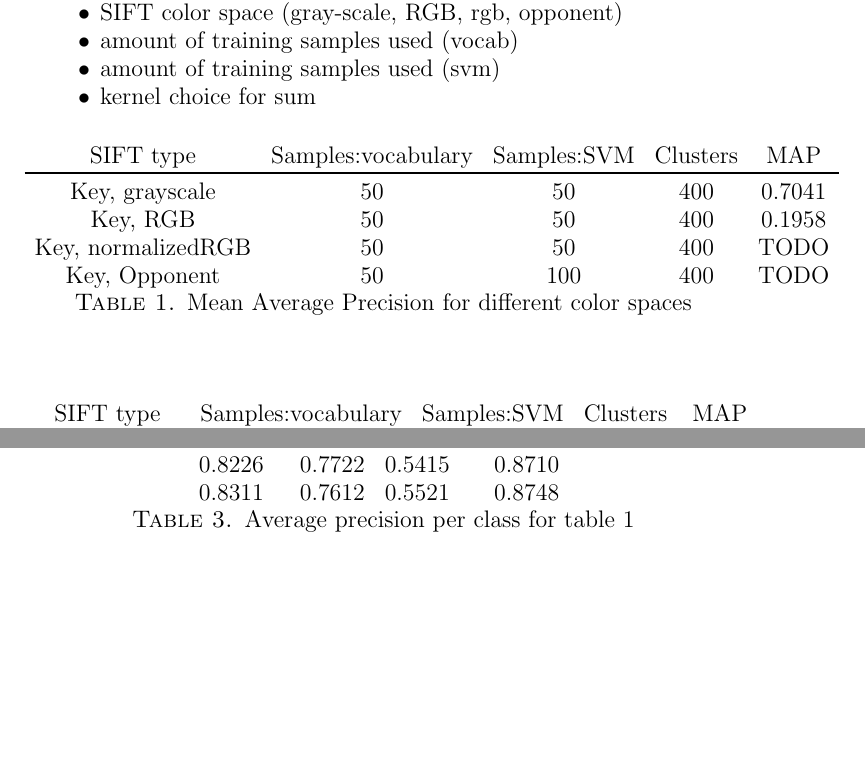
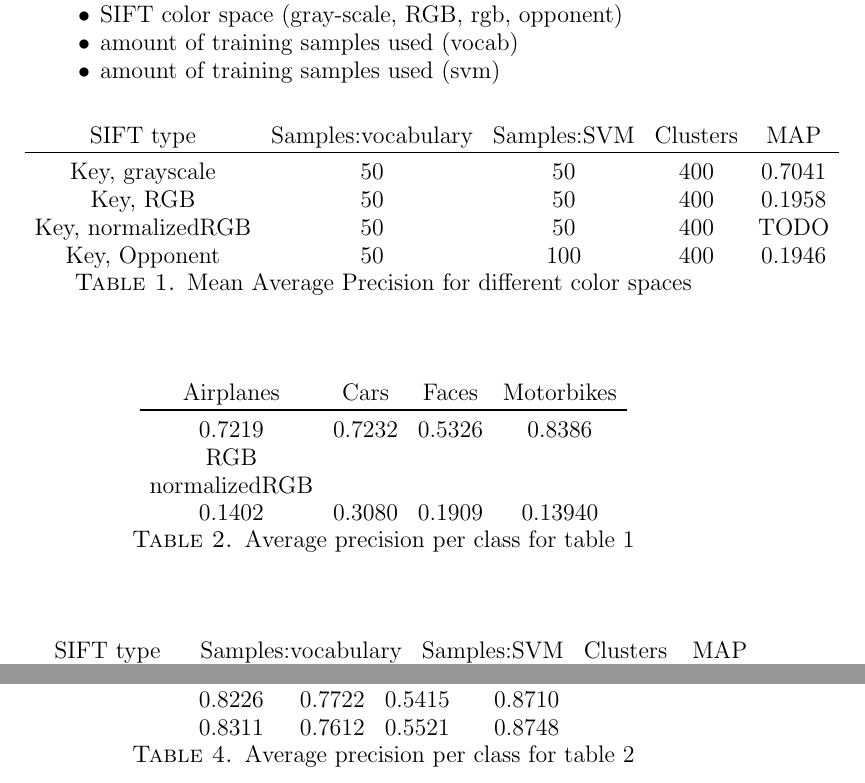
Before and after one commit to sagieske/CV1_project, a LaTeX paper (report.tex): two parts of page 4 of 5 before the commit and two parts of page 5 of 6 after it, joined at a grey line, cut so that both start at the same text, the shorter picture padded with empty space. Compiled offline with pdfLaTeX.

Commit message:
added opponent

```diff
--- a/report.tex
+++ b/report.tex
@@ -96,7 +96,7 @@ Results of:\\
 \item SIFT color space (gray-scale, RGB, rgb, opponent)
 \item amount of training samples used (vocab)
 \item amount of training samples used (svm)
-\item kernel choice for sum
+%\item kernel choice for sum
 \end{itemize}
 \begin{table}[h!]
 \centering
@@ -106,12 +106,23 @@ SIFT type & Samples:vocabulary & Samples:SVM & Clusters & MAP\\
 Key, grayscale & 50 & 50 & 400 & 0.7041   \\
 Key, RGB & 50 & 50 & 400 & 0.1958 \\
 Key, normalizedRGB & 50 & 50 & 400 & TODO\\
-Key, Opponent & 50 & 100 & 400 & TODO\\
+Key, Opponent & 50 & 100 & 400 & 0.1946\\
 \end{tabular}
 \caption{Mean Average Precision for different color spaces}
 \label{tbl:refOfTable}
 \end{table}
-
+\begin{table}[h!]
+\centering
+\begin{tabular}{cccc}
+Airplanes & Cars & Faces & Motorbikes\\
+\toprule
+0.7219&0.7232&0.5326&0.8386\\
+RGB & & & \\
+normalizedRGB & & & \\
+0.1402  &  0.3080  &  0.1909  &  0.13940\\
+\end{tabular}
+\caption{Average precision per class for table 1}
+\end{table}
 
 \begin{table}[h!]
 \centering
@@ -138,7 +149,7 @@ Airplanes & Cars & Faces & Motorbikes\\
 0.8226&0.7722&0.5415&0.8710\\
 0.8311&0.7612&0.5521&0.8748\\
 \end{tabular}
-\caption{Average precision per class for table 1}
+\caption{Average precision per class for table 2}
 \label{tbl:refOfTable}
 \end{table}
 \begin{table}
```
Also changed, not shown: report.tex (4 more changed lines).
